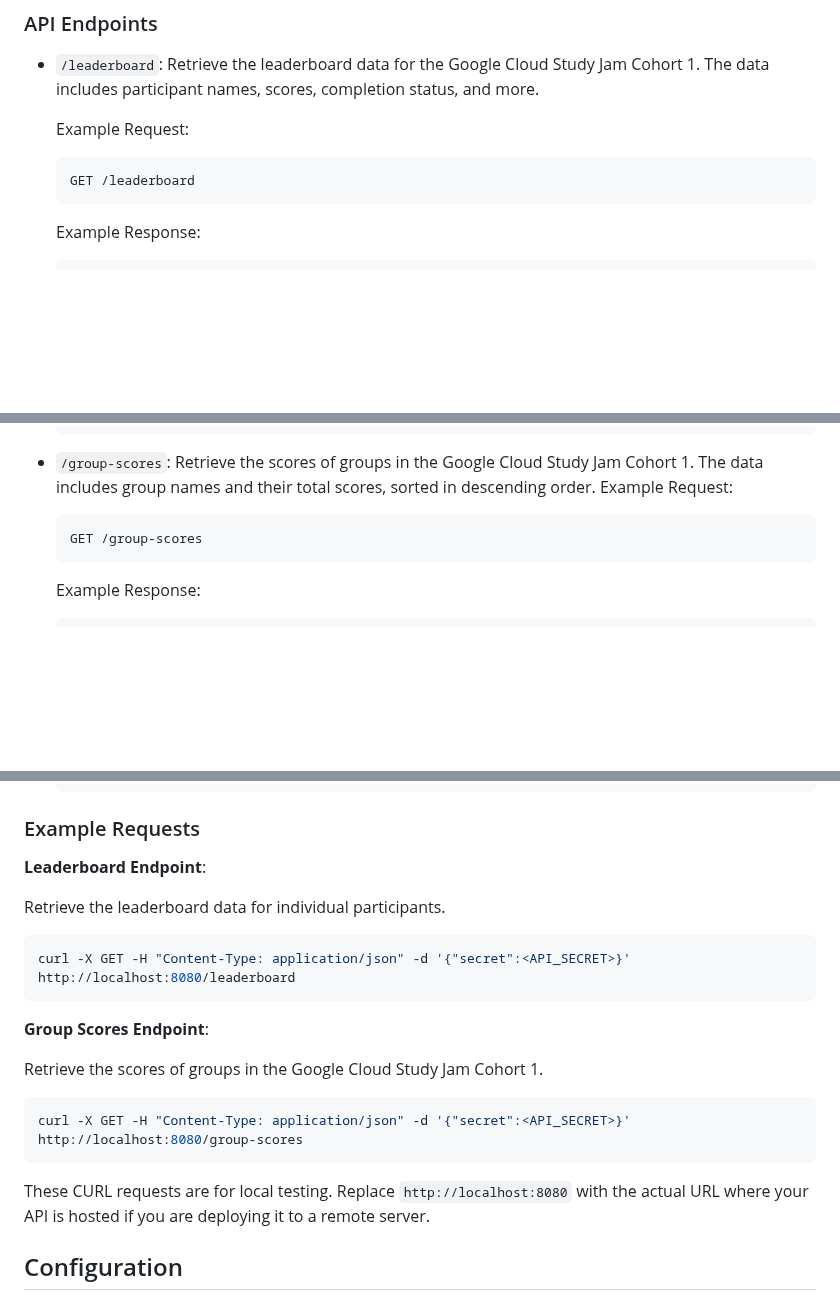
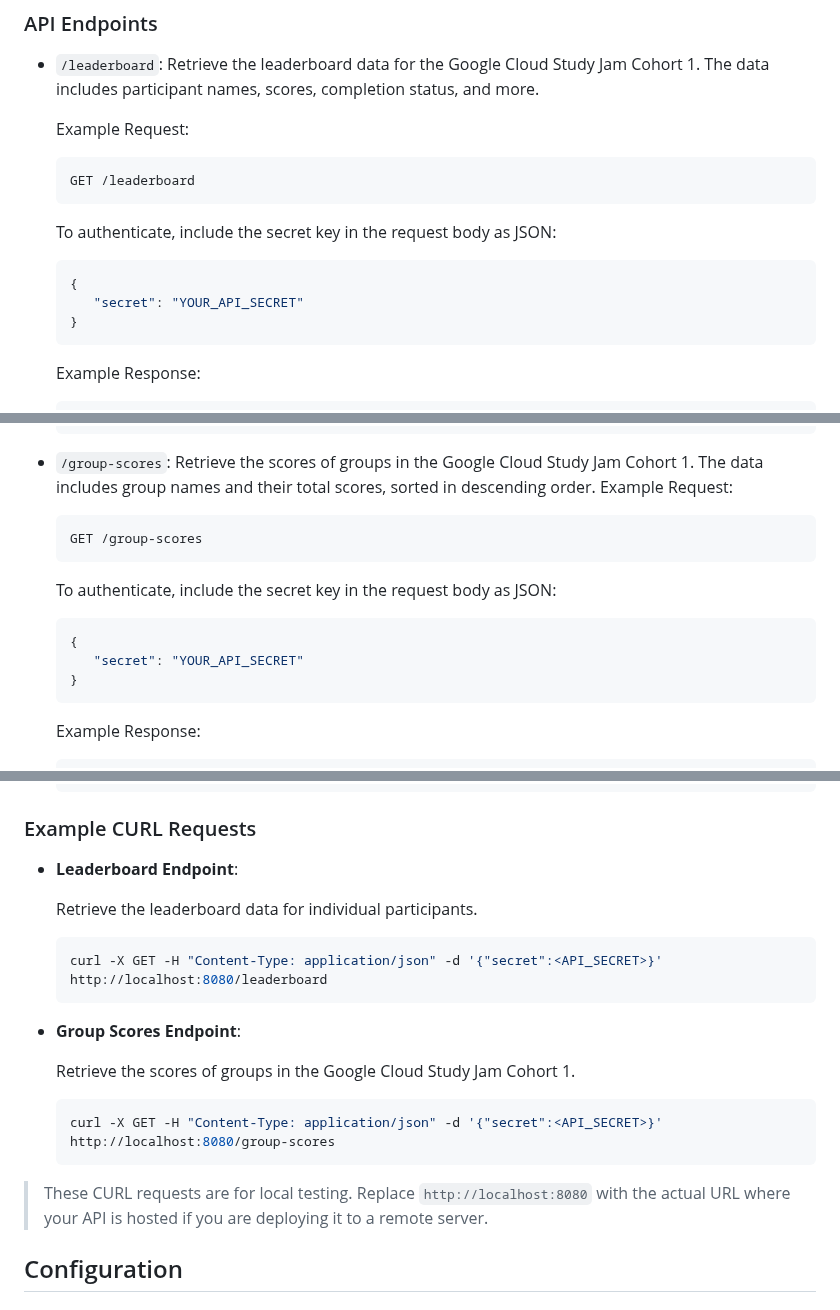
Before and after one commit to zameel7/GCSJLeaderboard, a Markdown page: README.md, 3 parts joined by grey strips. Drawn GitHub-style; blank space fills up the shorter version.

Commit message:
updted readme

````diff
--- a/README.md
+++ b/README.md
@@ -58,6 +58,14 @@ This API provides leaderboard data for the Google Cloud Study Jam Cohort 1 condu
    GET /leaderboard
    ```
 
+   To authenticate, include the secret key in the request body as JSON:
+
+   ```json
+   {
+      "secret": "YOUR_API_SECRET"
+   }
+   ```
+
    Example Response:
 
    ```json
@@ -87,6 +95,14 @@ Example Request:
     GET /group-scores
     ```
 
+    To authenticate, include the secret key in the request body as JSON:
+
+    ```json
+    {
+       "secret": "YOUR_API_SECRET"
+    }
+    ```
+
     Example Response:
 
     ```json
@@ -103,25 +119,25 @@ Example Request:
     ]
     ```
 
-### Example Requests
+### Example CURL Requests
 
-**Leaderboard Endpoint**:
+- **Leaderboard Endpoint**:
 
-Retrieve the leaderboard data for individual participants.
+  Retrieve the leaderboard data for individual participants.
 
-```bash
-curl -X GET -H "Content-Type: application/json" -d '{"secret":<API_SECRET>}' http://localhost:8080/leaderboard
-```
+  ```bash
+  curl -X GET -H "Content-Type: application/json" -d '{"secret":<API_SECRET>}' http://localhost:8080/leaderboard
+  ```
 
-**Group Scores Endpoint**:
+- **Group Scores Endpoint**:
 
-Retrieve the scores of groups in the Google Cloud Study Jam Cohort 1.
+  Retrieve the scores of groups in the Google Cloud Study Jam Cohort 1.
 
-```bash
-curl -X GET -H "Content-Type: application/json" -d '{"secret":<API_SECRET>}' http://localhost:8080/group-scores
-```
+  ```bash
+  curl -X GET -H "Content-Type: application/json" -d '{"secret":<API_SECRET>}' http://localhost:8080/group-scores
+  ```
 
-These CURL requests are for local testing. Replace `http://localhost:8080` with the actual URL where your API is hosted if you are deploying it to a remote server.
+> These CURL requests are for local testing. Replace `http://localhost:8080` with the actual URL where your API is hosted if you are deploying it to a remote server.
 
 ## Configuration
 
````
Also changed, not shown: other parts of README.md (+1 -1 lines).
